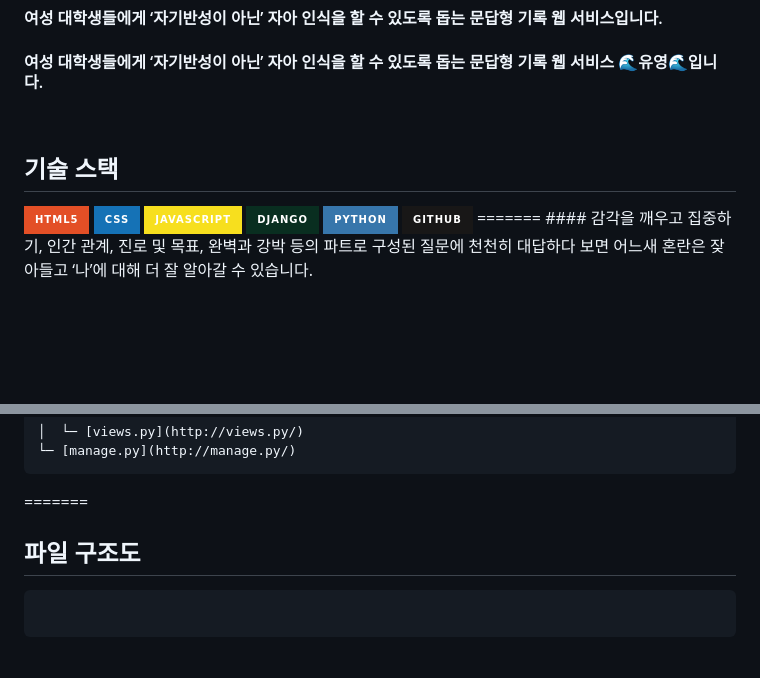
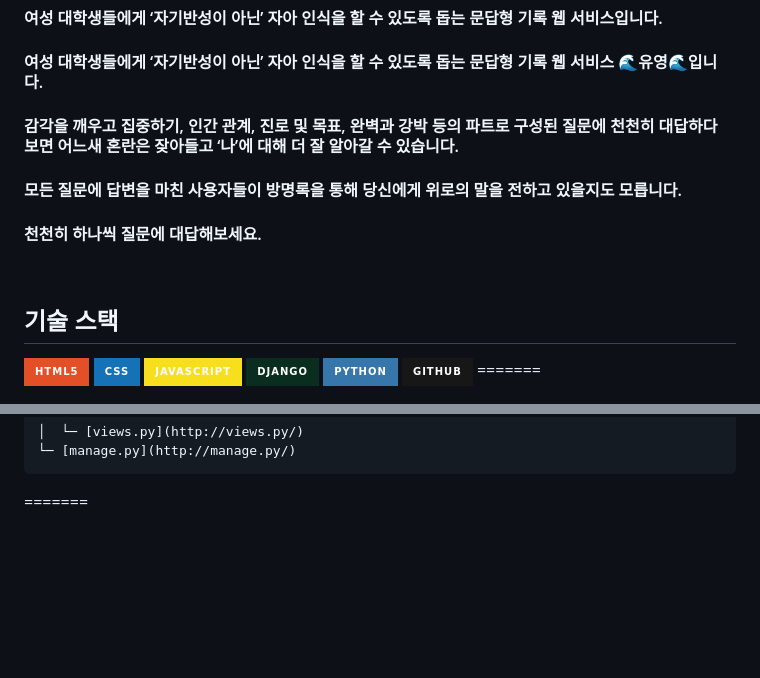
Before and after one commit to y0ung22/2023-Herethon-12, a Markdown page: README.MD, 2 parts joined by grey strips. Drawn GitHub-style; badges without logos; blank space fills up the shorter version.

````diff
--- a/README.MD
+++ b/README.MD
@@ -12,6 +12,15 @@
 
 #### 여성 대학생들에게 ‘자기반성이 아닌’ 자아 인식을 할 수 있도록 돕는 문답형 기록 웹 서비스 🌊유영🌊입니다.
 
+
+#### 감각을 깨우고 집중하기, 인간 관계, 진로 및 목표, 완벽과 강박 등의 파트로 구성된 질문에 천천히 대답하다 보면 어느새 혼란은 잦아들고 ‘나’에 대해 더 잘 알아갈 수 있습니다.
+
+
+#### 모든 질문에 답변을 마친 사용자들이 방명록을 통해 당신에게 위로의 말을 전하고 있을지도 모릅니다.
+
+
+#### 천천히 하나씩 질문에 대답해보세요.
+
 <br>
 
 ## 기술 스택
@@ -23,5 +32,4 @@
 <img src="https://img.shields.io/badge/python-3776AB?style=for-the-badge&logo=python&logoColor=white">
 <img src="https://img.shields.io/badge/github-181717?style=for-the-badge&logo=github&logoColor=white">
 =======
-#### 감각을 깨우고 집중하기, 인간 관계, 진로 및 목표, 완벽과 강박 등의 파트로 구성된 질문에 천천히 대답하다 보면 어느새 혼란은 잦아들고 ‘나’에 대해 더 잘 알아갈 수 있습니다.
 
@@ -128,11 +123,6 @@ Evironment : <img src="https://img.shields.io/badge/github-181717?style=for-the-
 └─ [manage.py](http://manage.py/)
   ```
 =======
-## 파일 구조도
-  ```
-
-  ```
-
 
 <br>
 
````
Also changed, not shown: other parts of README.MD (+0 -13 lines).
